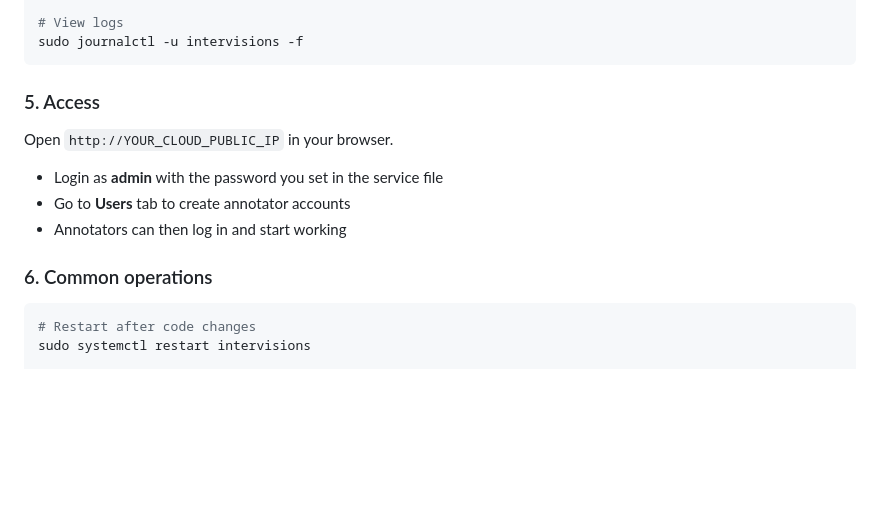
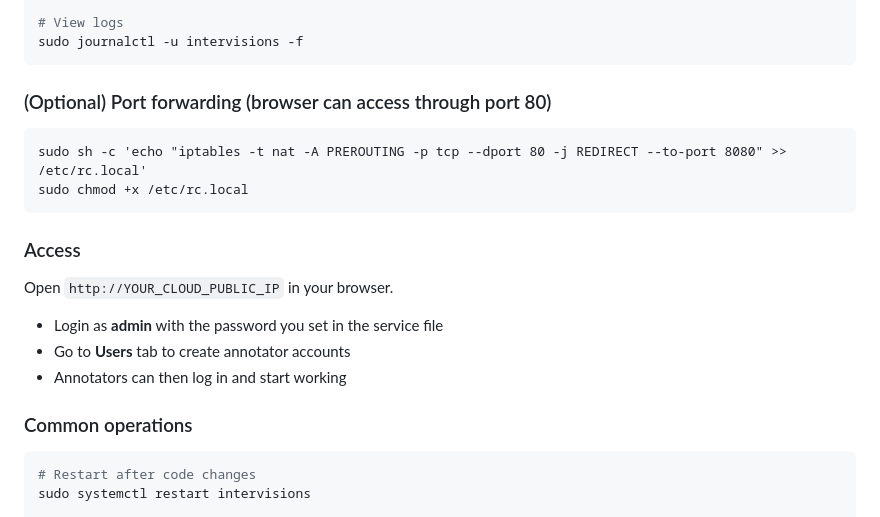
Before and after one commit to InterVisions/intervisions_annotation, a Markdown page: README.md, the part around the change. GitHub-like rendering; blank space fills up the shorter version.

````diff
--- a/README.md
+++ b/README.md
@@ -110,7 +110,13 @@ sudo systemctl status intervisions
 sudo journalctl -u intervisions -f
 ```
 
-### 5. Access
+### (Optional) Port forwarding (browser can access through port 80)
+```
+sudo sh -c 'echo "iptables -t nat -A PREROUTING -p tcp --dport 80 -j REDIRECT --to-port 8080" >> /etc/rc.local'
+sudo chmod +x /etc/rc.local
+```
+
+### Access
 
 Open `http://YOUR_CLOUD_PUBLIC_IP` in your browser.
 
@@ -118,7 +124,7 @@ Open `http://YOUR_CLOUD_PUBLIC_IP` in your browser.
 - Go to **Users** tab to create annotator accounts
 - Annotators can then log in and start working
 
-### 6. Common operations
+### Common operations
 
 ```bash
 # Restart after code changes
````
